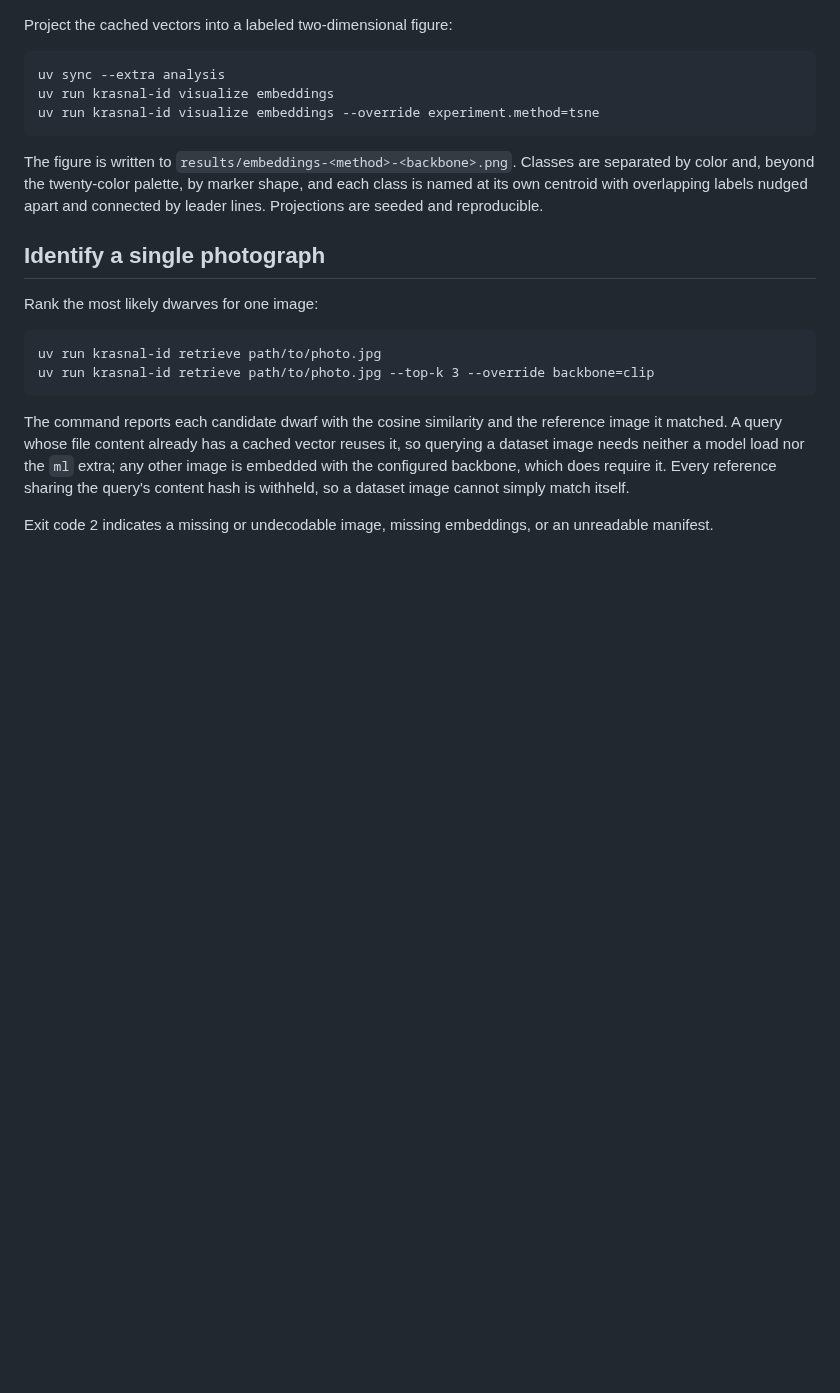
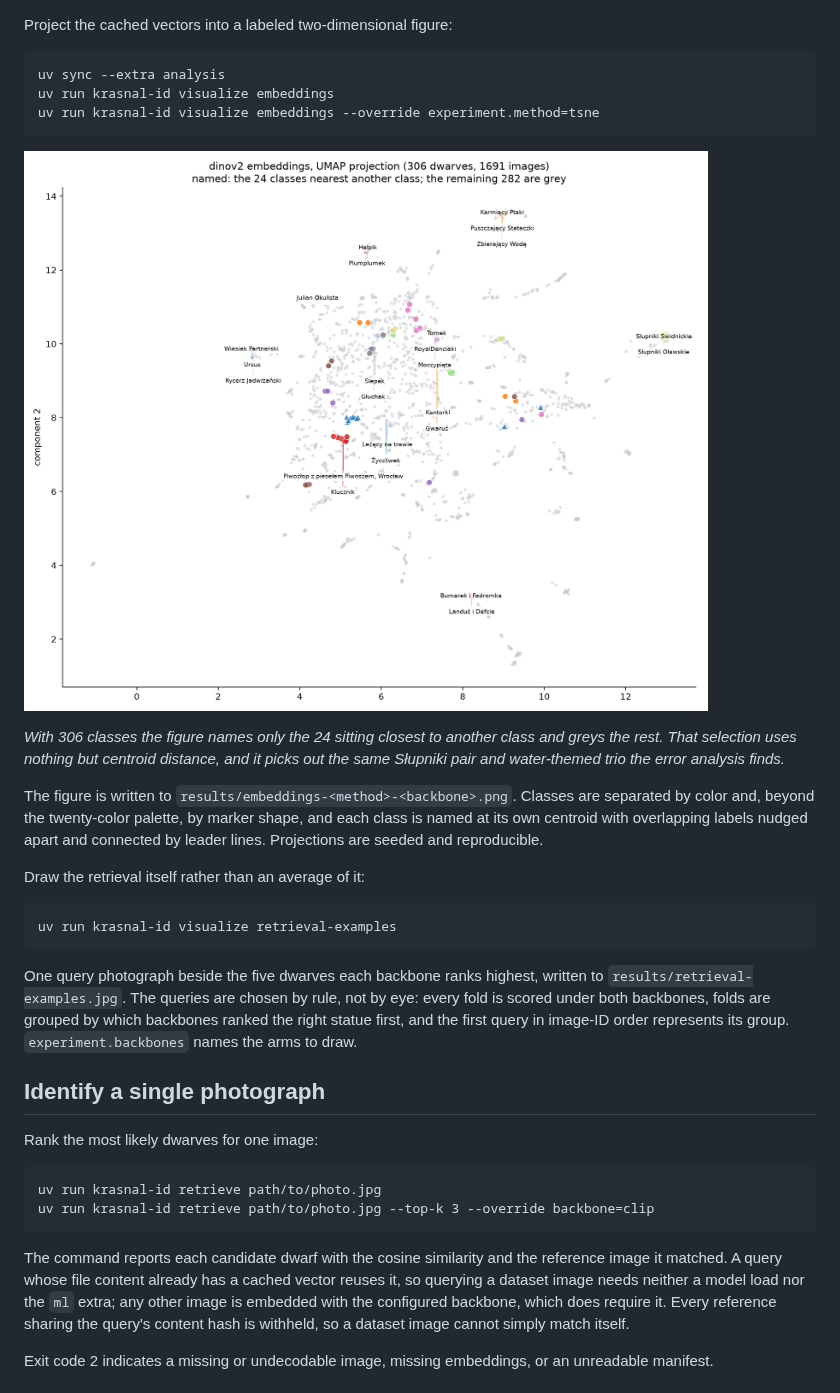
Before and after one commit to turhancan97/krasnal-id, a Markdown page: README.md, the part around one of its changes. GitHub-like rendering; blank space fills up the shorter version.

```diff
--- a/README.md
+++ b/README.md
@@ -267,10 +280,25 @@ Project the cached vectors into a labeled two-dimensional figure:
     uv run krasnal-id visualize embeddings
     uv run krasnal-id visualize embeddings --override experiment.method=tsne
 
+![UMAP projection of 1,691 DINOv2 embeddings. The 24 classes sitting closest to another class are coloured and named; the remaining 282 are grey.](docs/figures/embeddings-umap-dinov2.png)
+
+*With 306 classes the figure names only the 24 sitting closest to another class and greys the
+rest. That selection uses nothing but centroid distance, and it picks out the same Słupniki pair
+and water-themed trio the error analysis finds.*
+
 The figure is written to `results/embeddings-<method>-<backbone>.png`. Classes are separated by
 color and, beyond the twenty-color palette, by marker shape, and each class is named at its own
 centroid with overlapping labels nudged apart and connected by leader lines. Projections are
 seeded and reproducible.
+
+Draw the retrieval itself rather than an average of it:
+
+    uv run krasnal-id visualize retrieval-examples
+
+One query photograph beside the five dwarves each backbone ranks highest, written to
+`results/retrieval-examples.jpg`. The queries are chosen by rule, not by eye: every fold is scored
+under both backbones, folds are grouped by which backbones ranked the right statue first, and the
+first query in image-ID order represents its group. `experiment.backbones` names the arms to draw.
 
 ## Identify a single photograph
 
```
Also changed, not shown: other parts of README.md (+18 -0 lines), CHANGELOG.md (+18 -0 lines), docs/figures/retrieval-examples.jpg (added), 5 other files.
